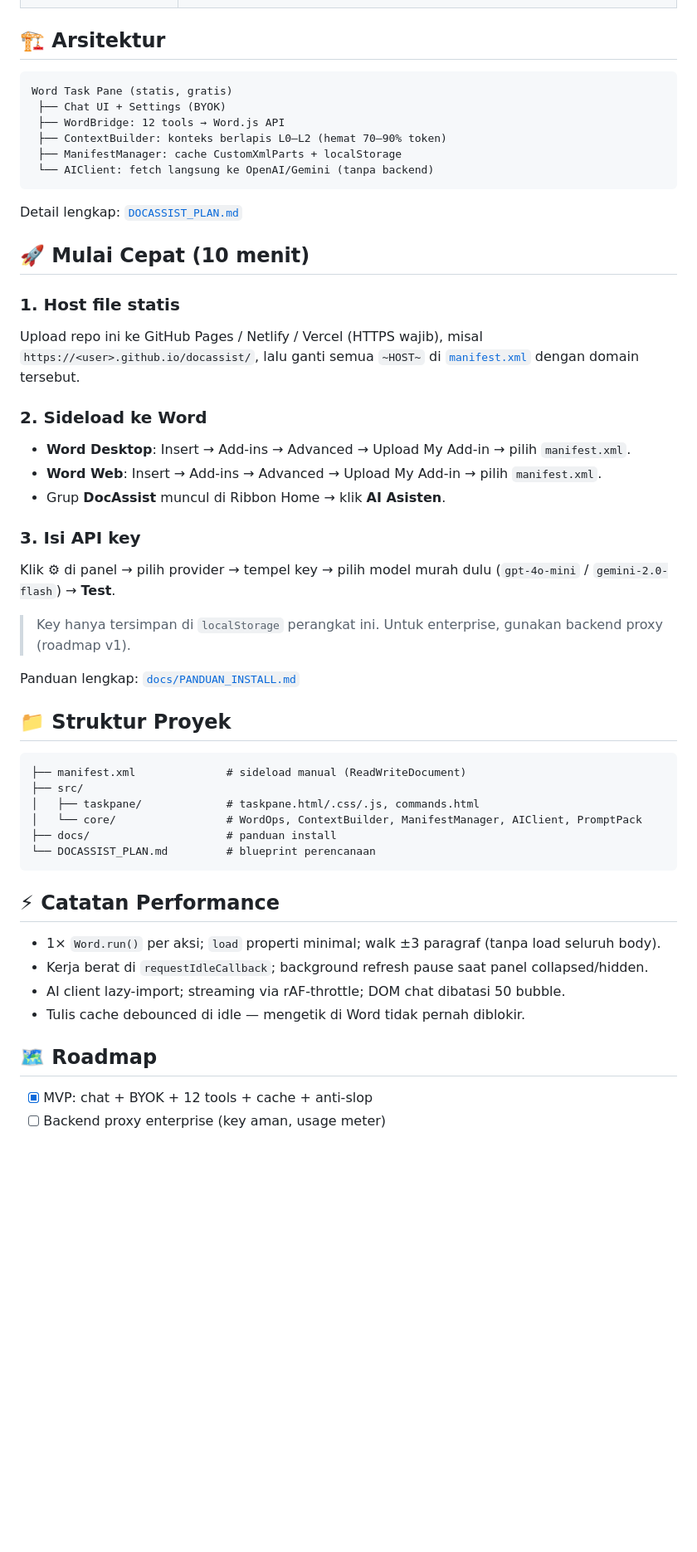
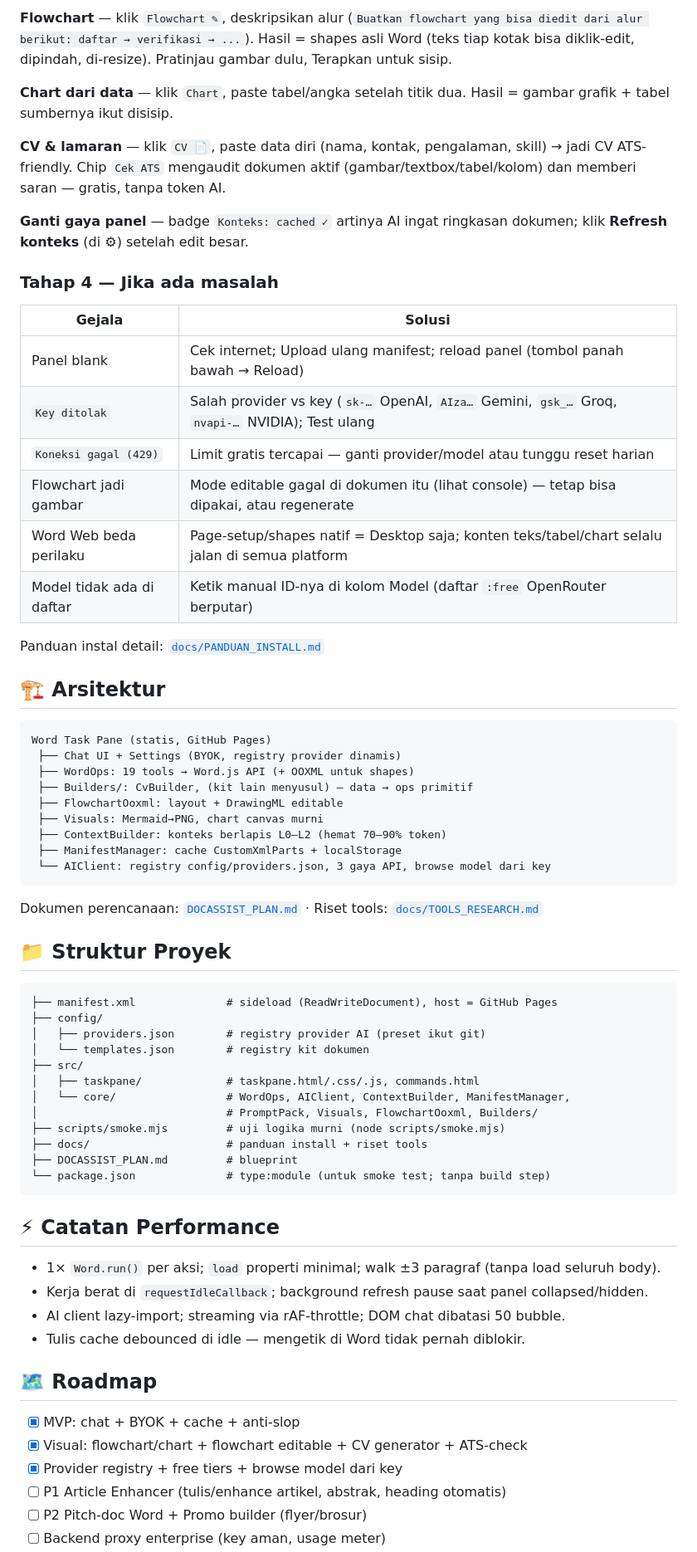
Before and after one commit to rizaptk/docassist, a Markdown page: README.md, the part around one of its changes. Shown at 83% size. Drawn GitHub-style; blank space fills up the shorter version.

Commit message:
docs: README rewrite - staged usage guide, live Pages host, current features

````diff
--- a/README.md
+++ b/README.md
@@ -24,49 +57,55 @@ Add-on MS Word ringan yang menjadi **asisten operasional dokumen**: format, buat
+**Flowchart** — klik `Flowchart ✎`, deskripsikan alur (`Buatkan flowchart yang bisa diedit dari alur berikut: daftar → verifikasi → ...`). Hasil = shapes asli Word (teks tiap kotak bisa diklik-edit, dipindah, di-resize). Pratinjau gambar dulu, Terapkan untuk sisip.
+
+**Chart dari data** — klik `Chart`, paste tabel/angka setelah titik dua. Hasil = gambar grafik + tabel sumbernya ikut disisip.
+
+**CV & lamaran** — klik `CV 📄`, paste data diri (nama, kontak, pengalaman, skill) → jadi CV ATS-friendly. Chip `Cek ATS` mengaudit dokumen aktif (gambar/textbox/tabel/kolom) dan memberi saran — gratis, tanpa token AI.
+
+**Ganti gaya panel** — badge `Konteks: cached ✓` artinya AI ingat ringkasan dokumen; klik **Refresh konteks** (di ⚙) setelah edit besar.
+
+### Tahap 4 — Jika ada masalah
+
+| Gejala | Solusi |
+|---|---|
+| Panel blank | Cek internet; Upload ulang manifest; reload panel (tombol panah bawah → Reload) |
+| `Key ditolak` | Salah provider vs key (`sk-…` OpenAI, `AIza…` Gemini, `gsk_…` Groq, `nvapi-…` NVIDIA); Test ulang |
+| `Koneksi gagal (429)` | Limit gratis tercapai — ganti provider/model atau tunggu reset harian |
+| Flowchart jadi gambar | Mode editable gagal di dokumen itu (lihat console) — tetap bisa dipakai, atau regenerate |
+| Word Web beda perilaku | Page-setup/shapes natif = Desktop saja; konten teks/tabel/chart selalu jalan di semua platform |
+| Model tidak ada di daftar | Ketik manual ID-nya di kolom Model (daftar `:free` OpenRouter berputar) |
+
+Panduan instal detail: [`docs/PANDUAN_INSTALL.md`](./docs/PANDUAN_INSTALL.md)
+
 ## 🏗️ Arsitektur
 
 ```
-Word Task Pane (statis, gratis)
- ├── Chat UI + Settings (BYOK)
- ├── WordBridge: 12 tools → Word.js API
+Word Task Pane (statis, GitHub Pages)
+ ├── Chat UI + Settings (BYOK, registry provider dinamis)
+ ├── WordOps: 19 tools → Word.js API (+ OOXML untuk shapes)
+ ├── Builders/: CvBuilder, (kit lain menyusul) — data → ops primitif
+ ├── FlowchartOoxml: layout + DrawingML editable
+ ├── Visuals: Mermaid→PNG, chart canvas murni
  ├── ContextBuilder: konteks berlapis L0–L2 (hemat 70–90% token)
  ├── ManifestManager: cache CustomXmlParts + localStorage
- └── AIClient: fetch langsung ke OpenAI/Gemini (tanpa backend)
+ └── AIClient: registry config/providers.json, 3 gaya API, browse model dari key
 ```
 
-Detail lengkap: [`DOCASSIST_PLAN.md`](./DOCASSIST_PLAN.md)
-
-## 🚀 Mulai Cepat (10 menit)
-
-### 1. Host file statis
-
-Upload repo ini ke GitHub Pages / Netlify / Vercel (HTTPS wajib), misal
-`https://<user>.github.io/docassist/`, lalu ganti semua `~HOST~` di
-[`manifest.xml`](./manifest.xml) dengan domain tersebut.
-
-### 2. Sideload ke Word
-
-- **Word Desktop**: Insert → Add-ins → Advanced → Upload My Add-in → pilih `manifest.xml`.
-- **Word Web**: Insert → Add-ins → Advanced → Upload My Add-in → pilih `manifest.xml`.
-- Grup **DocAssist** muncul di Ribbon Home → klik **AI Asisten**.
-
-### 3. Isi API key
-
-Klik **⚙** di panel → pilih provider → tempel key → pilih model murah dulu
-(`gpt-4o-mini` / `gemini-2.0-flash`) → **Test**.
-
-> Key hanya tersimpan di `localStorage` perangkat ini. Untuk enterprise,
-> gunakan backend proxy (roadmap v1).
-
-Panduan lengkap: [`docs/PANDUAN_INSTALL.md`](./docs/PANDUAN_INSTALL.md)
+Dokumen perencanaan: [`DOCASSIST_PLAN.md`](./DOCASSIST_PLAN.md) · Riset tools: [`docs/TOOLS_RESEARCH.md`](./docs/TOOLS_RESEARCH.md)
 
 ## 📁 Struktur Proyek
 
 ```
-├── manifest.xml              # sideload manual (ReadWriteDocument)
+├── manifest.xml              # sideload (ReadWriteDocument), host = GitHub Pages
+├── config/
+│   ├── providers.json        # registry provider AI (preset ikut git)
+│   └── templates.json        # registry kit dokumen
 ├── src/
 │   ├── taskpane/             # taskpane.html/.css/.js, commands.html
-│   └── core/                 # WordOps, ContextBuilder, ManifestManager, AIClient, PromptPack
-├── docs/                     # panduan install
-└── DOCASSIST_PLAN.md         # blueprint perencanaan
+│   └── core/                 # WordOps, AIClient, ContextBuilder, ManifestManager,
+│                             # PromptPack, Visuals, FlowchartOoxml, Builders/
+├── scripts/smoke.mjs         # uji logika murni (node scripts/smoke.mjs)
+├── docs/                     # panduan install + riset tools
+├── DOCASSIST_PLAN.md         # blueprint
+└── package.json              # type:module (untuk smoke test; tanpa build step)
 ```
 
 ## ⚡ Catatan Performance
@@ -78,5 +117,9 @@ Panduan lengkap: [`docs/PANDUAN_INSTALL.md`](./docs/PANDUAN_INSTALL.md)
 
 ## 🗺️ Roadmap
 
-- [x] MVP: chat + BYOK + 12 tools + cache + anti-slop
+- [x] MVP: chat + BYOK + cache + anti-slop
+- [x] Visual: flowchart/chart + flowchart editable + CV generator + ATS-check
+- [x] Provider registry + free tiers + browse model dari key
+- [ ] P1 Article Enhancer (tulis/enhance artikel, abstrak, heading otomatis)
+- [ ] P2 Pitch-doc Word + Promo builder (flyer/brosur)
 - [ ] Backend proxy enterprise (key aman, usage meter)
````
Also changed, not shown: other parts of README.md (+39 -7 lines).
